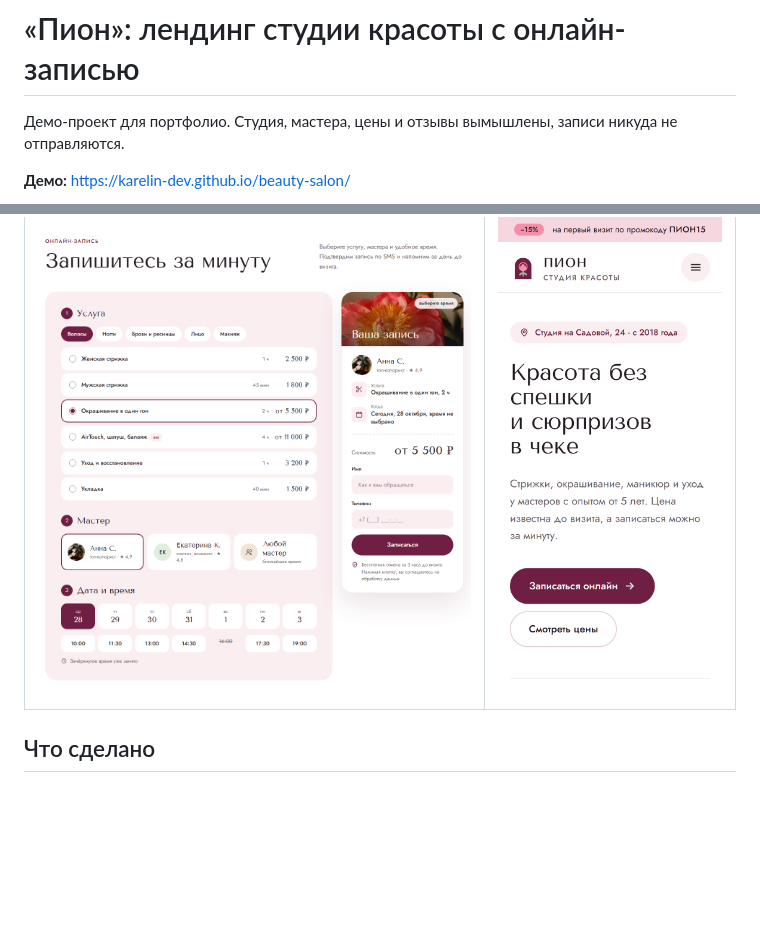
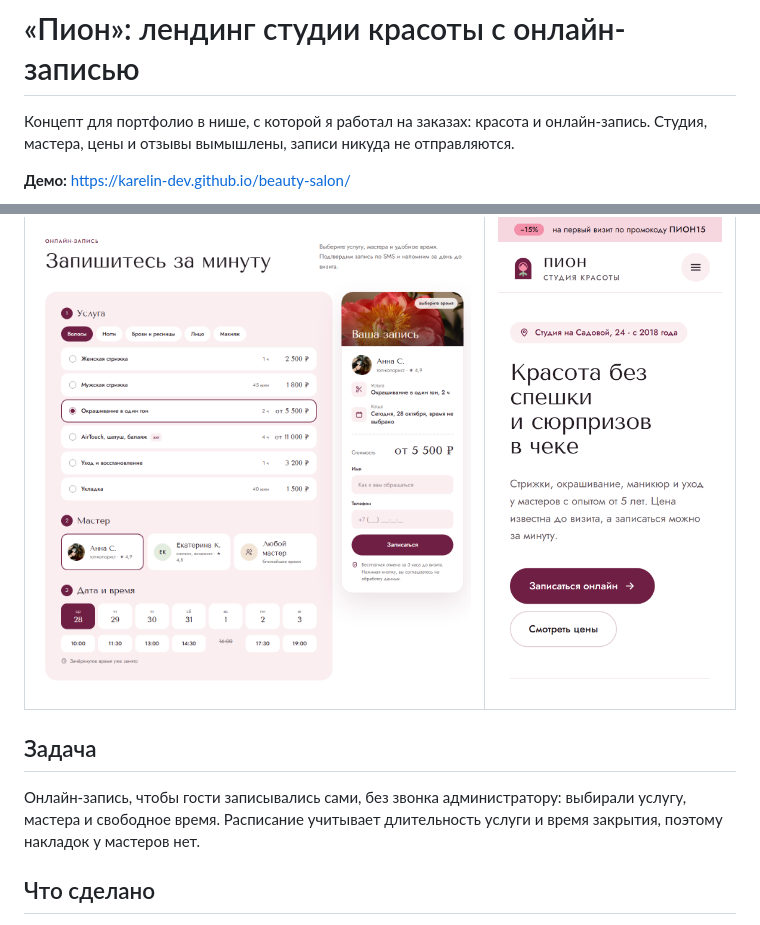
Before and after one commit to karelin-dev/beauty-salon, a Markdown page: README.md, 2 parts joined by grey strips. Rendered like a GitHub page; blank space fills up the shorter version.

Commit message:
README: концепт в нише из реальных заказов, раздел «Задача»

```diff
--- a/README.md
+++ b/README.md
@@ -1,6 +1,7 @@
 # «Пион»: лендинг студии красоты с онлайн-записью
 
-Демо-проект для портфолио. Студия, мастера, цены и отзывы вымышлены, записи никуда не отправляются.
+Концепт для портфолио в нише, с которой я работал на заказах: красота и онлайн-запись. Студия, мастера,
+цены и отзывы вымышлены, записи никуда не отправляются.
 
 **Демо:** https://karelin-dev.github.io/beauty-salon/
 
@@ -9,6 +10,12 @@
 | Онлайн-запись | Мобильная версия |
 |---|---|
 | ![Онлайн-запись: услуга, мастер, дата и время](screenshots/booking.png) | <img src="screenshots/mobile.png" alt="Мобильная версия" width="300"> |
+
+## Задача
+
+Онлайн-запись, чтобы гости записывались сами, без звонка администратору: выбирали услугу,
+мастера и свободное время. Расписание учитывает длительность услуги и время закрытия,
+поэтому накладок у мастеров нет.
 
 ## Что сделано
 
```
